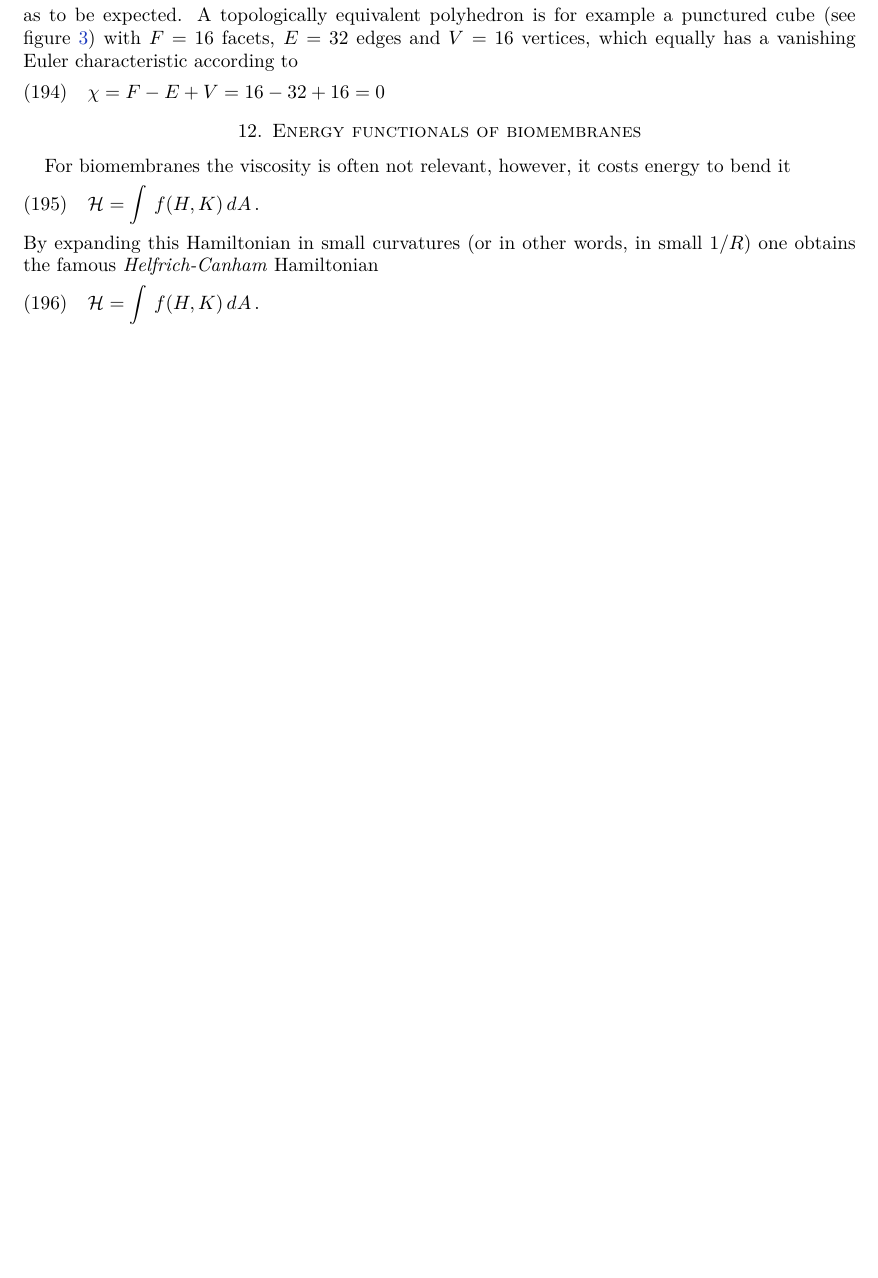
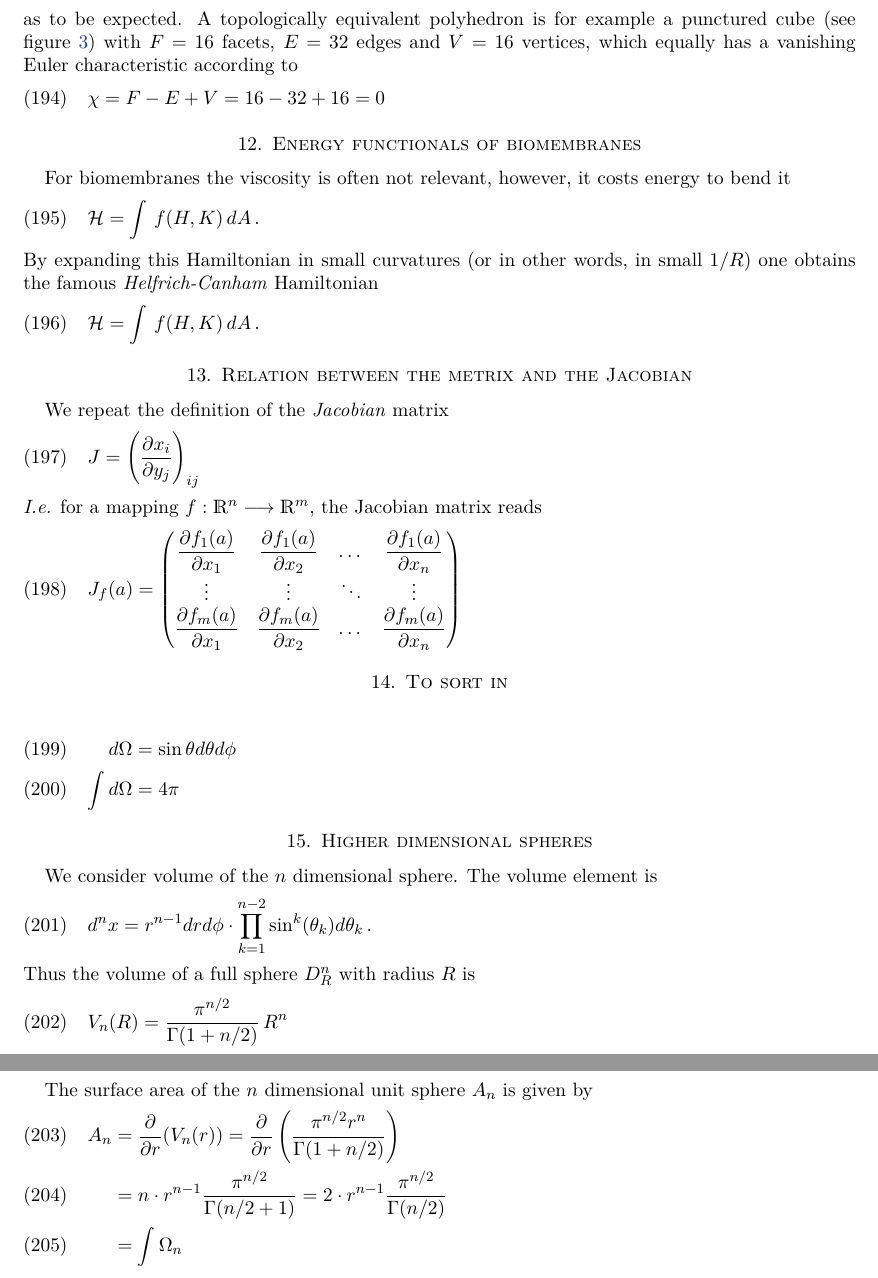
Before and after one commit to khx0/differential-geometry-notes, a LaTeX paper (main.tex): part of page 19 of 19 before the commit and two parts of pages 19 and 20 of 20 after it, the two joined at a grey line, cut so that both start at the same text, the shorter picture padded with empty space. Compiled offline with pdfLaTeX.

Commit message:
started Jacobian metric conversion notes

```diff
--- a/main.tex
+++ b/main.tex
@@ -1426,5 +1426,47 @@ By expanding this Hamiltonian in small curvatures (or in other words, in small $
 \mathcal{H} = \int \, f(H,K) \, dA \, .
 \end{align}
 
+\section{Relation between the metrix and the Jacobian}
+We repeat the definition of the \emph{Jacobian} matrix
+\begin{align}
+J = \left(
+\dfrac{\partial x_i}{\partial y_j}
+\right)_{ij}
+\end{align}
+\textit{I.e.} for a mapping $f:\mathds{R}^n \longrightarrow \mathds{R}^m$, the Jacobian matrix reads
+\begin{align}
+J_f(a) = \begin{pmatrix}
+\dfrac{\partial f_1(a)}{\partial x_1} & \dfrac{\partial f_1(a)}{\partial x_2} & \dots & \dfrac{\partial f_1(a)}{\partial x_n} \\
+\vdots & \vdots & \ddots & \vdots \\
+\dfrac{\partial f_m(a)}{\partial x_1} & \dfrac{\partial f_m(a)}{\partial x_2} & \dots & \dfrac{\partial f_m(a)}{\partial x_n}
+\end{pmatrix}
+\end{align}
+
+\section{To sort in}
+\begin{align}
+d\Omega &= \sin \theta d\theta d\phi \\
+\int d\Omega &= 4\pi
+\end{align}
+
+\section{Higher dimensional spheres}
+We consider volume of the $n$ dimensional sphere.
+The volume element is
+\begin{align}
+d^nx = r^{n-1} dr d\phi \cdot \prod_{k=1}^{n-2}\sin^k(\theta_k) d\theta_k \, .
+\end{align}
+Thus the volume of a full sphere $D_R^n$ with radius $R$ is
+\begin{align}
+V_n(R) = \dfrac{\pi^{n/2}}{\Gamma(1 + n/2)} \, R^n
+\end{align}
+
+The surface area of the $n$ dimensional unit sphere $A_n$ is given by
+\begin{align}
+A_n &= \dfrac{\partial}{\partial r}(V_n(r)) = \dfrac{\partial}{\partial r}
+\left(
+\dfrac{\pi^{n/2}r^n}{\Gamma(1+n/2)}
+\right) \\
+&= n\cdot r^{n-1} \dfrac{\pi^{n/2}}{\Gamma(n/2 + 1)} = 2\cdot r^{n-1} \dfrac{\pi^{n/2}}{\Gamma(n/2)} \\
+&= \int \Omega_n
+\end{align}
 
 \end{document}
```
